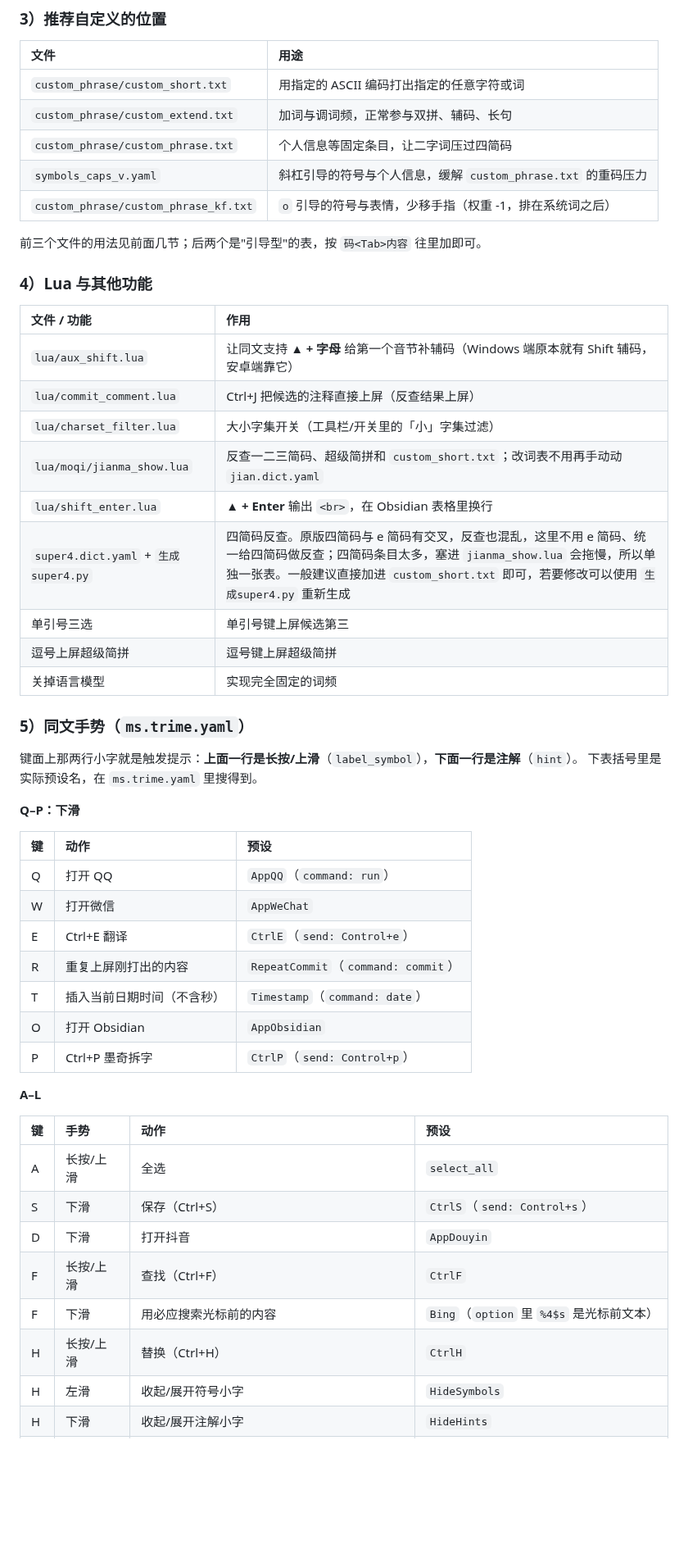
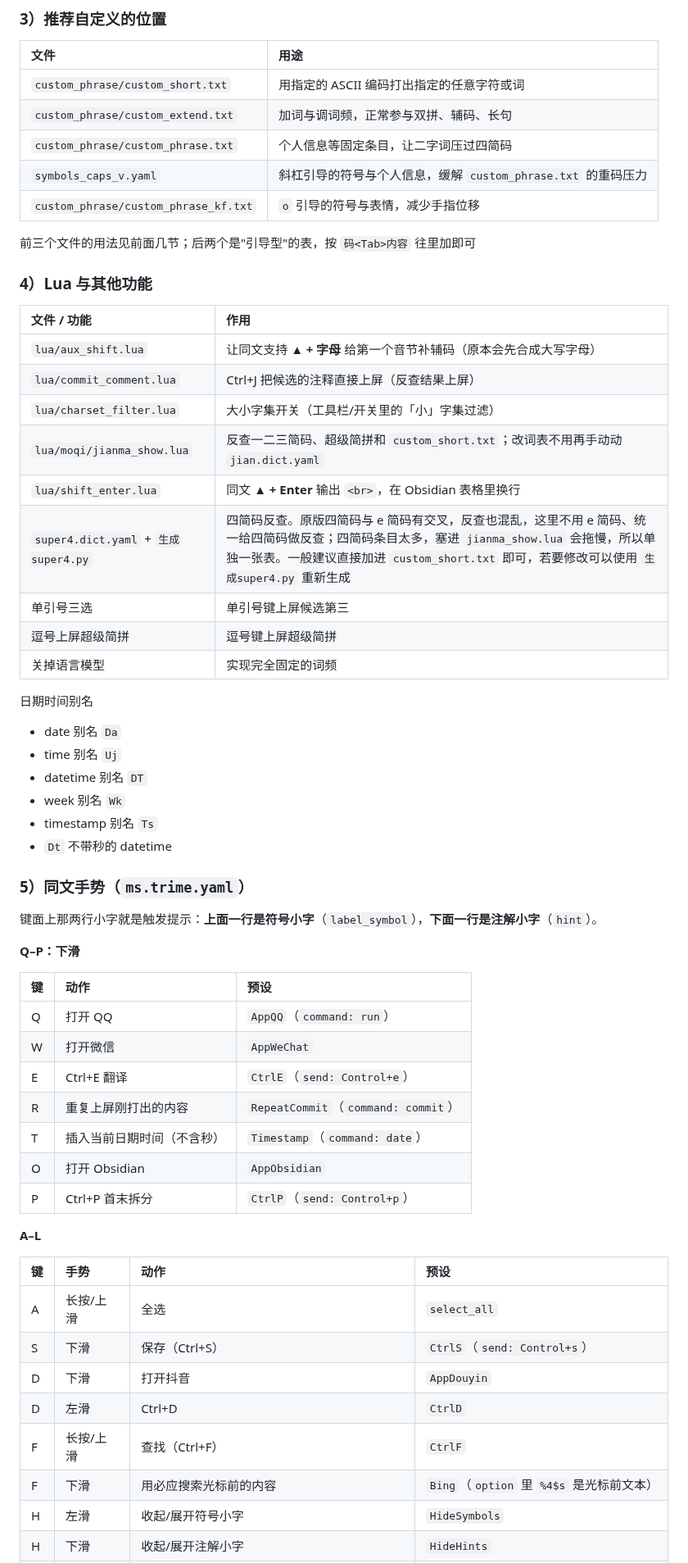
Before and after one commit to cxklu/rime-moqi-custom, a Markdown page: README.md, the part around one of its changes. Shown at 82% size. GitHub-like rendering; blank space fills up the shorter version.

```diff
--- a/README.md
+++ b/README.md
@@ -273,40 +266,45 @@ pause >nul
 | `custom_phrase/custom_extend.txt`    | 加词与调词频，正常参与双拼、辅码、长句                       |
 | `custom_phrase/custom_phrase.txt`    | 个人信息等固定条目，让二字词压过四简码                       |
 | `symbols_caps_v.yaml`                | 斜杠引导的符号与个人信息，缓解 `custom_phrase.txt` 的重码压力 |
-| `custom_phrase/custom_phrase_kf.txt` | `o` 引导的符号与表情，少移手指（权重 -1，排在系统词之后）          |
+| `custom_phrase/custom_phrase_kf.txt` | `o` 引导的符号与表情，减少手指位移                       |
 
-前三个文件的用法见前面几节；后两个是"引导型"的表，按 `码<Tab>内容` 往里加即可。
+前三个文件的用法见前面几节；后两个是"引导型"的表，按 `码<Tab>内容` 往里加即可
 
 ### 4）Lua 与其他功能
 
 | 文件 / 功能                            | 作用                                                                                                                                                 |
 | :--------------------------------- | :------------------------------------------------------------------------------------------------------------------------------------------------- |
-| `lua/aux_shift.lua`                | 让同文支持 **▲ + 字母** 给第一个音节补辅码（Windows 端原本就有 Shift 辅码，安卓端靠它）                                                                                           |
+| `lua/aux_shift.lua`                | 让同文支持 **▲ + 字母** 给第一个音节补辅码（原本会先合成大写字母）                                                                                                             |
 | `lua/commit_comment.lua`           | Ctrl+J 把候选的注释直接上屏（反查结果上屏）                                                                                                                          |
 | `lua/charset_filter.lua`           | 大小字集开关（工具栏/开关里的「小」字集过滤）                                                                                                                            |
 | `lua/moqi/jianma_show.lua`         | 反查一二三简码、超级简拼和 `custom_short.txt`；改词表不用再手动动 `jian.dict.yaml`                                                                                        |
-| `lua/shift_enter.lua`              | **▲ + Enter** 输出 `<br>`，在 Obsidian 表格里换行                                                                                                           |
+| `lua/shift_enter.lua`              | 同文 **▲ + Enter** 输出 `<br>`，在 Obsidian 表格里换行                                                                                                        |
 | `super4.dict.yaml` + `生成super4.py` | 四简码反查。原版四简码与 e 简码有交叉，反查也混乱，这里不用 e 简码、统一给四简码做反查；四简码条目太多，塞进 `jianma_show.lua` 会拖慢，所以单独一张表。一般建议直接加进 `custom_short.txt` 即可，若要修改可以使用 `生成super4.py` 重新生成 |
 | 单引号三选                              | 单引号键上屏候选第三                                                                                                                                         |
 | 逗号上屏超级简拼                           | 逗号键上屏超级简拼                                                                                                                                          |
 | 关掉语言模型                             | 实现完全固定的词频                                                                                                                                          |
+日期时间别名
+- date 别名 `Da`
+- time 别名 `Uj`
+- datetime 别名 `DT`
+- week 别名 `Wk`
+- timestamp 别名 `Ts`
+- `Dt` 不带秒的 datetime
 
 ### 5）同文手势（`ms.trime.yaml`）
-
-键面上那两行小字就是触发提示：**上面一行是长按/上滑**（`label_symbol`），**下面一行是注解**（`hint`）。
-下表括号里是实际预设名，在 `ms.trime.yaml` 里搜得到。
+键面上那两行小字就是触发提示：**上面一行是符号小字**（`label_symbol`），**下面一行是注解小字**（`hint`）。
 
 **Q–P：下滑**
 
-| 键 | 动作 | 预设 |
-| :-- | :-- | :-- |
-| Q | 打开 QQ | `AppQQ`（`command: run`） |
-| W | 打开微信 | `AppWeChat` |
-| E | Ctrl+E 翻译 | `CtrlE`（`send: Control+e`） |
-| R | 重复上屏刚打出的内容 | `RepeatCommit`（`command: commit`） |
-| T | 插入当前日期时间（不含秒） | `Timestamp`（`command: date`） |
-| O | 打开 Obsidian | `AppObsidian` |
-| P | Ctrl+P 墨奇拆字 | `CtrlP`（`send: Control+p`） |
+| 键   | 动作            | 预设                                |
+| :-- | :------------ | :-------------------------------- |
+| Q   | 打开 QQ         | `AppQQ`（`command: run`）           |
+| W   | 打开微信          | `AppWeChat`                       |
+| E   | Ctrl+E 翻译     | `CtrlE`（`send: Control+e`）        |
+| R   | 重复上屏刚打出的内容    | `RepeatCommit`（`command: commit`） |
+| T   | 插入当前日期时间（不含秒） | `Timestamp`（`command: date`）      |
+| O   | 打开 Obsidian   | `AppObsidian`                     |
+| P   | Ctrl+P 首末拆分   | `CtrlP`（`send: Control+p`）        |
 
 **A–L**
 
@@ -315,9 +313,9 @@ pause >nul
 | A   | 长按/上滑 | 全选                           | `select_all`                     |
 | S   | 下滑    | 保存（Ctrl+S）                   | `CtrlS`（`send: Control+s`）       |
 | D   | 下滑    | 打开抖音                         | `AppDouyin`                      |
+| D   | 左滑    | Ctrl+D                       | `CtrlD`                          |
 | F   | 长按/上滑 | 查找（Ctrl+F）                   | `CtrlF`                          |
 | F   | 下滑    | 用必应搜索光标前的内容                  | `Bing`（`option` 里 `%4$s` 是光标前文本） |
-| H   | 长按/上滑 | 替换（Ctrl+H）                   | `CtrlH`                          |
 | H   | 左滑    | 收起/展开符号小字                    | `HideSymbols`                    |
 | H   | 下滑    | 收起/展开注解小字                    | `HideHints`                      |
 | J   | 长按/上滑 | 成对括号（中文态 `（）`、英文态 `()`），光标居中 | ASCII 字面量 `(){Left}`             |
```
Also changed, not shown: other parts of README.md (+82 -54 lines), img/keyboard_height.png (added), 3 other files.
